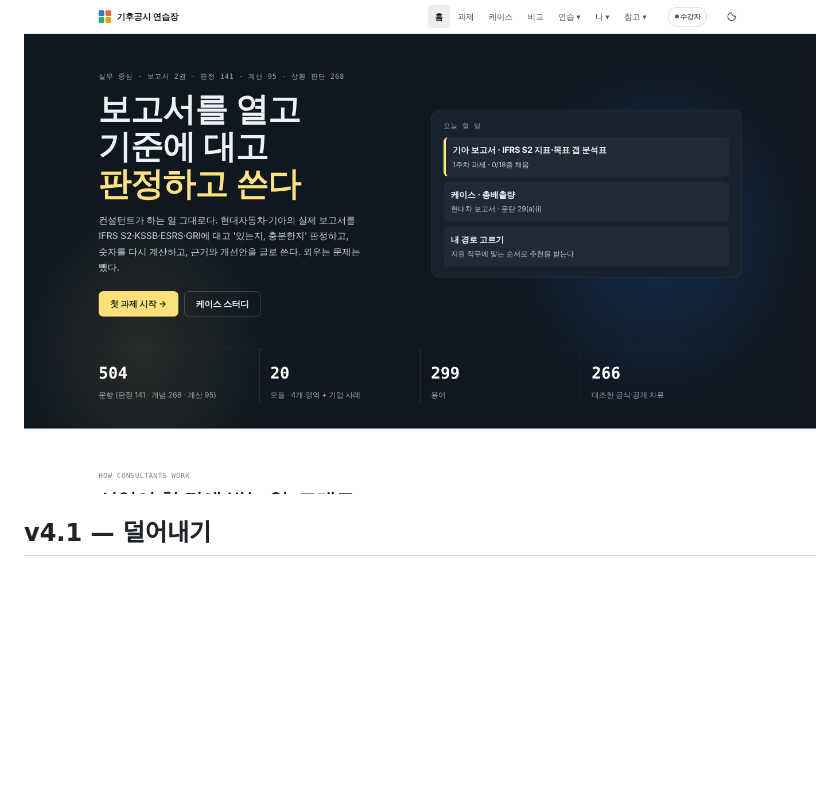
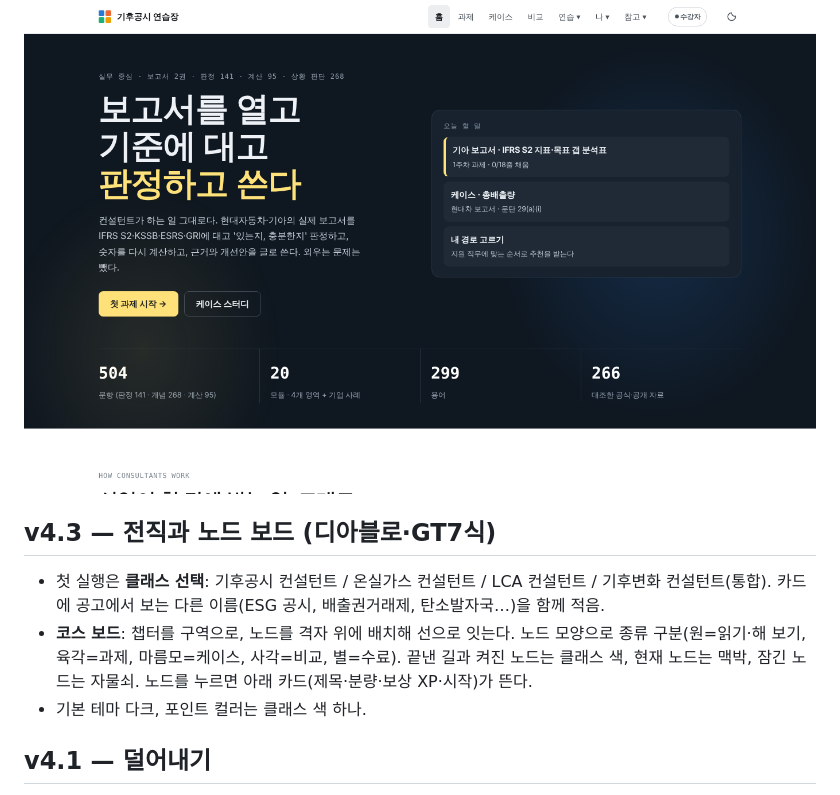
Before and after one commit to goalbangg-prog/Climate-Change-Professional-Maker, a Markdown page: README.md, the part around the change. GitHub-like rendering; blank space fills up the shorter version.

```diff
--- a/README.md
+++ b/README.md
@@ -6,6 +6,12 @@
 **라이브:** `index.html` 하나로 동작합니다. GitHub Pages를 켜면 바로 열립니다. 기록은 브라우저(localStorage)에만 저장되며, 내 기록 화면에서 JSON으로 내보내고 가져올 수 있습니다.
 
 ![홈](docs/screenshots/01-home.png)
+
+## v4.3 — 전직과 노드 보드 (디아블로·GT7식)
+
+- 첫 실행은 **클래스 선택**: 기후공시 컨설턴트 / 온실가스 컨설턴트 / LCA 컨설턴트 / 기후변화 컨설턴트(통합). 카드에 공고에서 보는 다른 이름(ESG 공시, 배출권거래제, 탄소발자국…)을 함께 적음.
+- **코스 보드**: 챕터를 구역으로, 노드를 격자 위에 배치해 선으로 잇는다. 노드 모양으로 종류 구분(원=읽기·해 보기, 육각=과제, 마름모=케이스, 사각=비교, 별=수료). 끝낸 길과 켜진 노드는 클래스 색, 현재 노드는 맥박, 잠긴 노드는 자물쇠. 노드를 누르면 아래 카드(제목·분량·보상 XP·시작)가 뜬다.
+- 기본 테마 다크, 포인트 컬러는 클래스 색 하나.
 
 ## v4.1 — 덜어내기
 
```
Also changed, not shown: docs/screenshots/00-start.png, docs/screenshots/01-course.png, docs/screenshots/01b-course-full.png (added), 5 other files.
